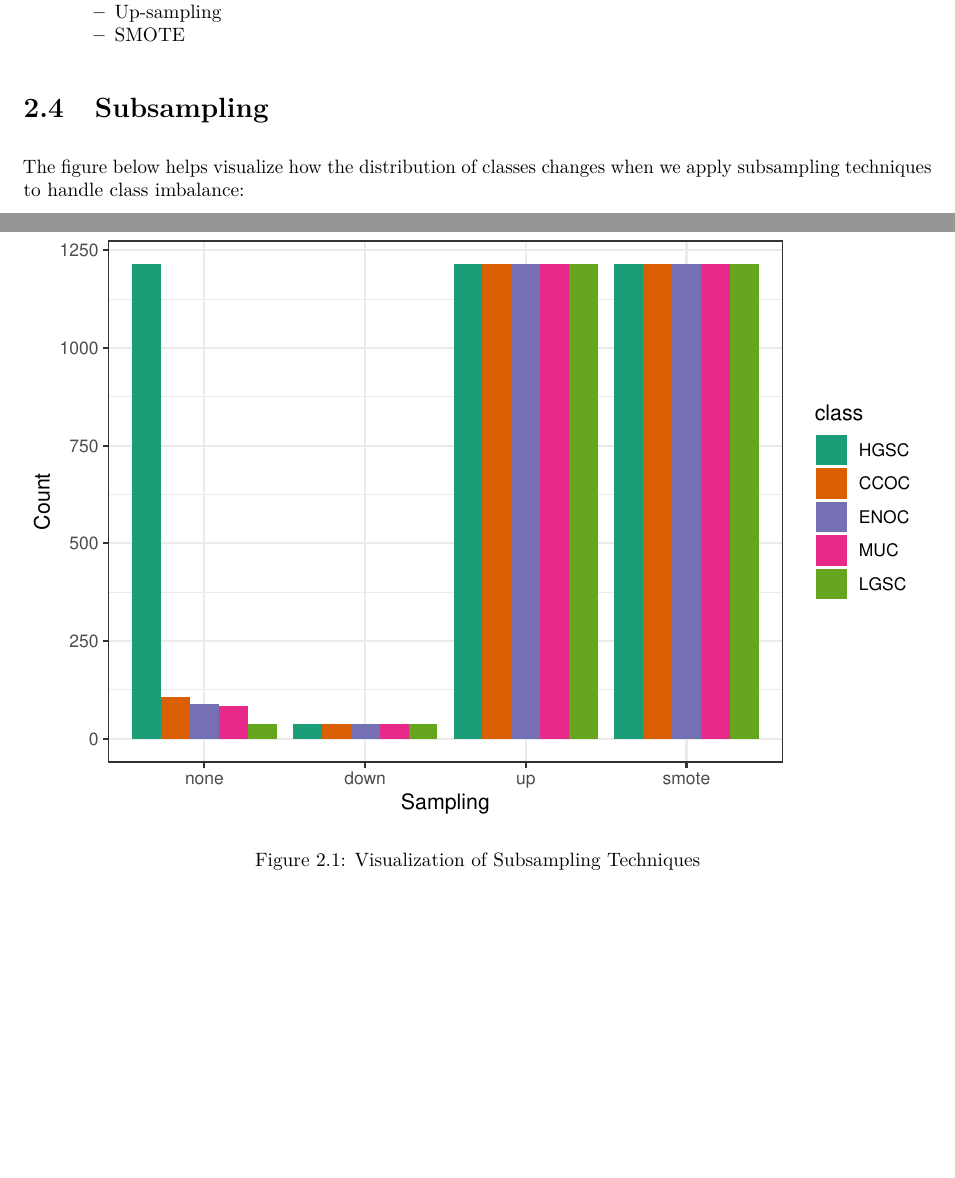
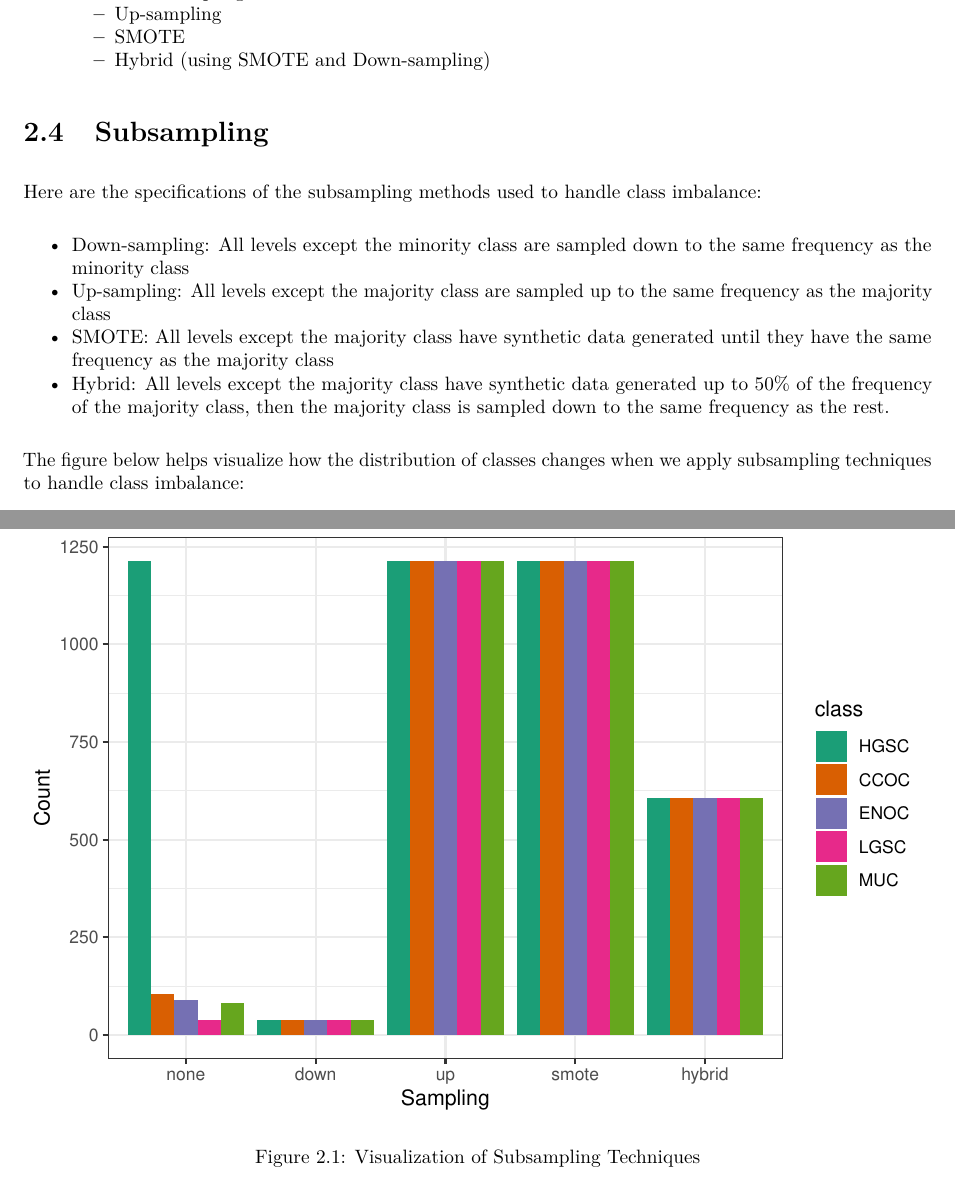
Before and after one commit to TalhoukLab/OV_Histotypes, a LaTeX document (docs/OV_Histotypes_RSF.tex): two parts of page 10 of 53, joined at a grey line, cut so that both start at the same text, the shorter picture padded with empty space. The pictures show the PDF file docs/OV_Histotypes_RSF.pdf that the author committed with the source.

Commit message:
update docs

```diff
--- a/docs/OV_Histotypes_RSF.tex
+++ b/docs/OV_Histotypes_RSF.tex
@@ -197,11 +197,27 @@ We use 5 classification algorithms and 4 subsampling methods across 500 repetiti
     Up-sampling
   \item
     SMOTE
+  \item
+    Hybrid (using SMOTE and Down-sampling)
   \end{itemize}
 \end{itemize}
 
 \hypertarget{subsampling}{%
 \section{Subsampling}\label{subsampling}}
+
+Here are the specifications of the subsampling methods used to handle class imbalance:
+
+\begin{itemize}
+\tightlist
+\item
+  Down-sampling: All levels except the minority class are sampled down to the same frequency as the minority class
+\item
+  Up-sampling: All levels except the majority class are sampled up to the same frequency as the majority class
+\item
+  SMOTE: All levels except the majority class have synthetic data generated until they have the same frequency as the majority class
+\item
+  Hybrid: All levels except the majority class have synthetic data generated up to 50\% of the frequency of the majority class, then the majority class is sampled down to the same frequency as the rest.
+\end{itemize}
 
 The figure below helps visualize how the distribution of classes changes when we apply subsampling techniques to handle class imbalance:
 
```
Also changed, not shown: docs/OV_Histotypes_RSF.pdf, docs/OV_Histotypes_RSF_files/figure-html/sampling-1.png, docs/OV_Histotypes_RSF.tex (2 more changed lines), 8 other files.
